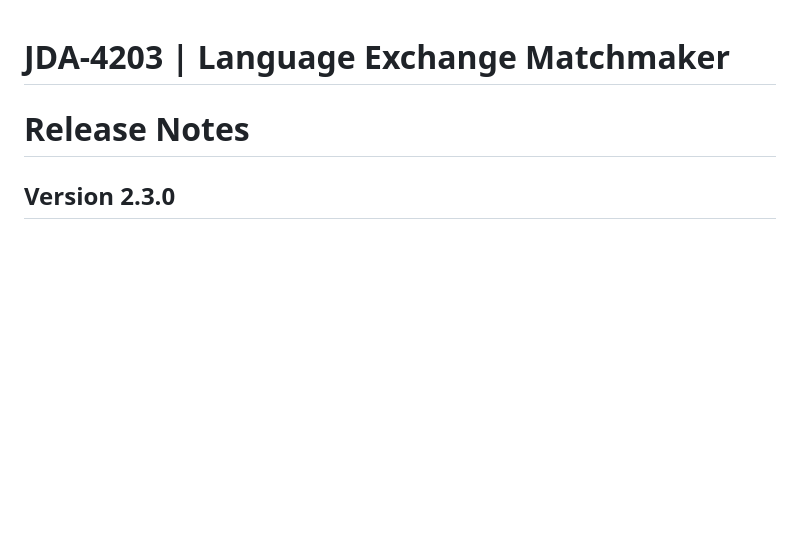
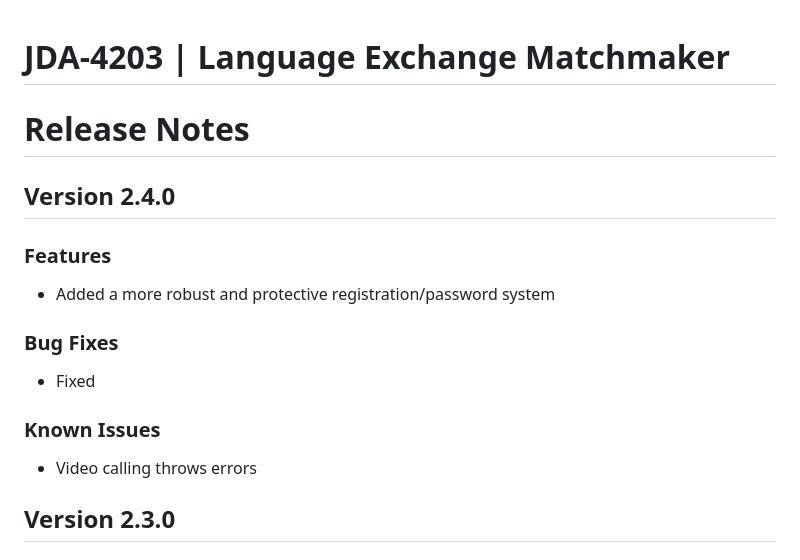
Before and after one commit to shaiksaahir/JID_4203_Language_Exchange, a Markdown page: README.md, the part around the change. GitHub-like rendering; blank space fills up the shorter version.

Commit message:
Added README 2.4.0
Wanted to get this out before everyone added commits

```diff
--- a/README.md
+++ b/README.md
@@ -1,6 +1,14 @@
 # JDA-4203 | Language Exchange Matchmaker
 
 # Release Notes
+## Version 2.4.0
+### Features
+* Added a more robust and protective registration/password system
+### Bug Fixes
+* Fixed
+### Known Issues
+* Video calling throws errors
+
 ## Version 2.3.0
 ### Features
 * Added a way for users to leave comments after calling another user
```
